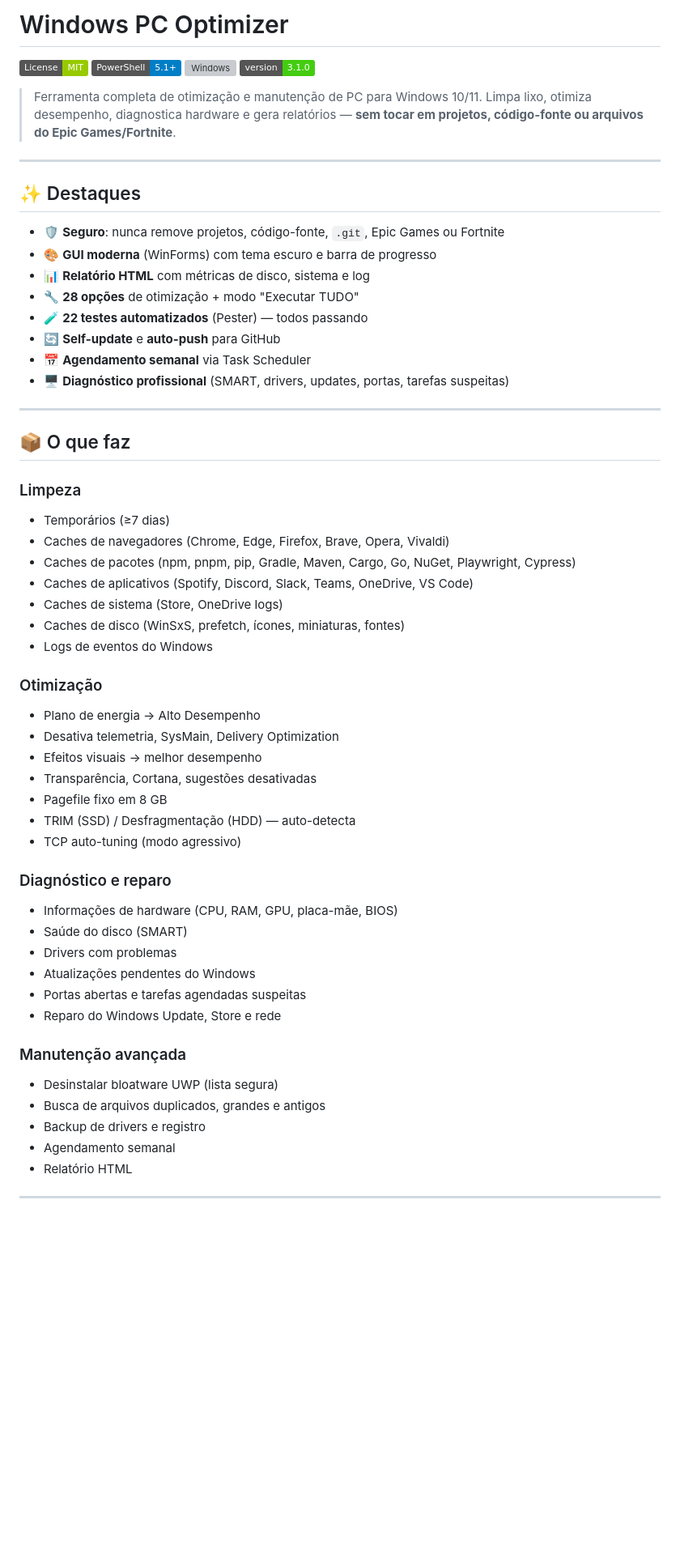
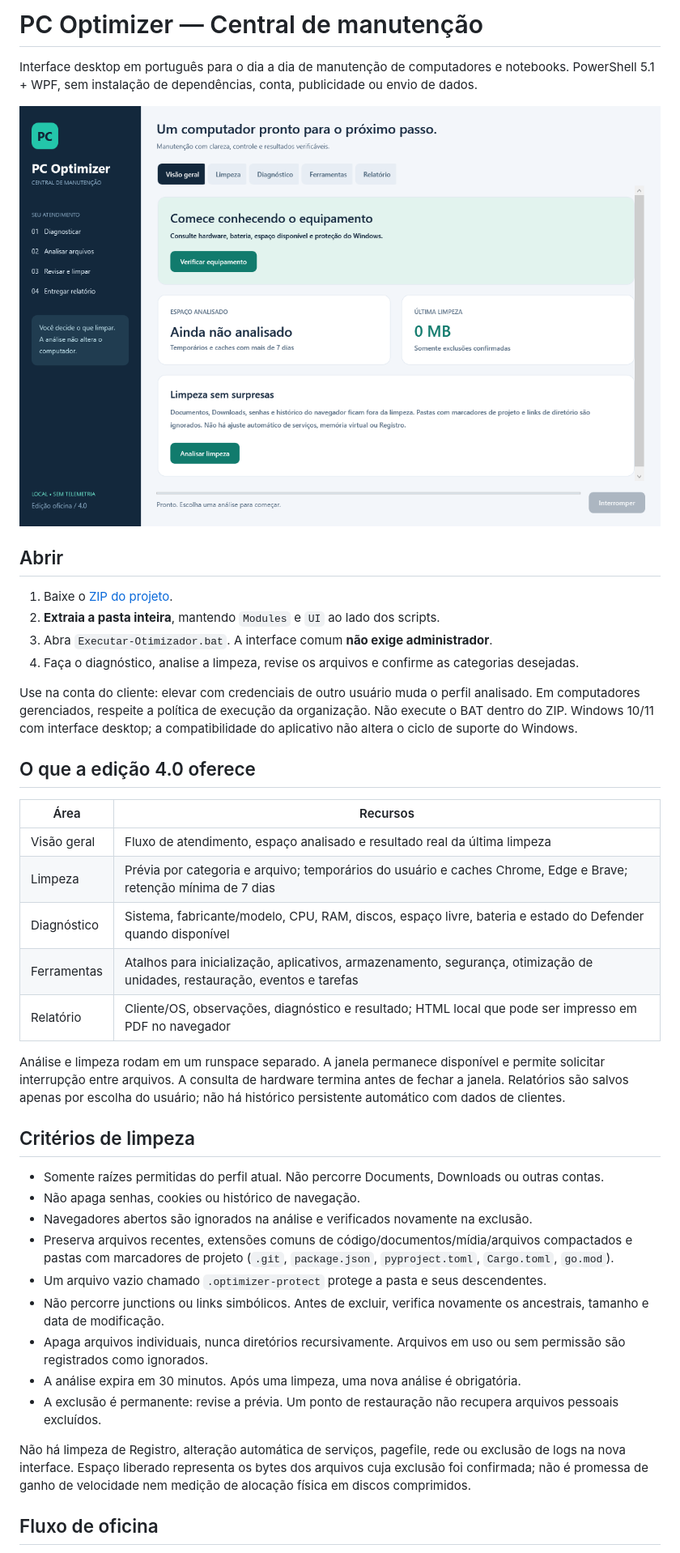
Before and after one commit to leonccunha21/windows-pc-optimizer, a Markdown page: README.md, the part around one of its changes. Shown at 81% size. Drawn GitHub-style; pictures changed too: docs/preview.png (added); badges without logos; blank space fills up the shorter version; grey boxes are pictures that could not be loaded.

```diff
--- a/README.md
+++ b/README.md
@@ -1,62 +1,43 @@
-# Windows PC Optimizer
+# PC Optimizer — Central de manutenção
 
-[![License: MIT](https://img.shields.io/badge/License-MIT-green.svg)](LICENSE)
-[![PowerShell](https://img.shields.io/badge/PowerShell-5.1%2B-blue.svg)](https://github.com/PowerShell/PowerShell)
-[![Windows](https://img.shields.io/badge/Windows-10%2F11-0078D6.svg)](https://www.microsoft.com/windows)
-[![Version](https://img.shields.io/badge/version-3.1.0-brightgreen.svg)](CHANGELOG.md)
+Interface desktop em português para o dia a dia de manutenção de computadores e notebooks. PowerShell 5.1 + WPF, sem instalação de dependências, conta, publicidade ou envio de dados.
 
-> Ferramenta completa de otimização e manutenção de PC para Windows 10/11.
-> Limpa lixo, otimiza desempenho, diagnostica hardware e gera relatórios — **sem tocar em projetos, código-fonte ou arquivos do Epic Games/Fortnite**.
+![Interface da Central de manutenção](docs/preview.png)
 
----
+## Abrir
 
-## ✨ Destaques
+1. Baixe o [ZIP do projeto](https://github.com/leonccunha21/windows-pc-optimizer/archive/refs/heads/main.zip).
+2. **Extraia a pasta inteira**, mantendo `Modules` e `UI` ao lado dos scripts.
+3. Abra `Executar-Otimizador.bat`. A interface comum **não exige administrador**.
+4. Faça o diagnóstico, analise a limpeza, revise os arquivos e confirme as categorias desejadas.
 
-- 🛡️ **Seguro**: nunca remove projetos, código-fonte, `.git`, Epic Games ou Fortnite
-- 🎨 **GUI moderna** (WinForms) com tema escuro e barra de progresso
-- 📊 **Relatório HTML** com métricas de disco, sistema e log
-- 🔧 **28 opções** de otimização + modo "Executar TUDO"
-- 🧪 **22 testes automatizados** (Pester) — todos passando
-- 🔄 **Self-update** e **auto-push** para GitHub
-- 📅 **Agendamento semanal** via Task Scheduler
-- 🖥️ **Diagnóstico profissional** (SMART, drivers, updates, portas, tarefas suspeitas)
+Use na conta do cliente: elevar com credenciais de outro usuário muda o perfil analisado. Em computadores gerenciados, respeite a política de execução da organização. Não execute o BAT dentro do ZIP. Windows 10/11 com interface desktop; a compatibilidade do aplicativo não altera o ciclo de suporte do Windows.
 
----
+## O que a edição 4.0 oferece
 
-## 📦 O que faz
+| Área | Recursos |
+|---|---|
+| Visão geral | Fluxo de atendimento, espaço analisado e resultado real da última limpeza |
+| Limpeza | Prévia por categoria e arquivo; temporários do usuário e caches Chrome, Edge e Brave; retenção mínima de 7 dias |
+| Diagnóstico | Sistema, fabricante/modelo, CPU, RAM, discos, espaço livre, bateria e estado do Defender quando disponível |
+| Ferramentas | Atalhos para inicialização, aplicativos, armazenamento, segurança, otimização de unidades, restauração, eventos e tarefas |
+| Relatório | Cliente/OS, observações, diagnóstico e resultado; HTML local que pode ser impresso em PDF no navegador |
 
-### Limpeza
-- Temporários (≥7 dias)
-- Caches de navegadores (Chrome, Edge, Firefox, Brave, Opera, Vivaldi)
-- Caches de pacotes (npm, pnpm, pip, Gradle, Maven, Cargo, Go, NuGet, Playwright, Cypress)
-- Caches de aplicativos (Spotify, Discord, Slack, Teams, OneDrive, VS Code)
-- Caches de sistema (Store, OneDrive logs)
-- Caches de disco (WinSxS, prefetch, ícones, miniaturas, fontes)
-- Logs de eventos do Windows
+Análise e limpeza rodam em um runspace separado. A janela permanece disponível e permite solicitar interrupção entre arquivos. A consulta de hardware termina antes de fechar a janela. Relatórios são salvos apenas por escolha do usuário; não há histórico persistente automático com dados de clientes.
 
-### Otimização
-- Plano de energia → Alto Desempenho
-- Desativa telemetria, SysMain, Delivery Optimization
-- Efeitos visuais → melhor desempenho
-- Transparência, Cortana, sugestões desativadas
-- Pagefile fixo em 8 GB
-- TRIM (SSD) / Desfragmentação (HDD) — auto-detecta
-- TCP auto-tuning (modo agressivo)
+## Critérios de limpeza
 
-### Diagnóstico e reparo
-- Informações de hardware (CPU, RAM, GPU, placa-mãe, BIOS)
-- Saúde do disco (SMART)
-- Drivers com problemas
-- Atualizações pendentes do Windows
-- Portas abertas e tarefas agendadas suspeitas
-- Reparo do Windows Update, Store e rede
+- Somente raízes permitidas do perfil atual. Não percorre Documents, Downloads ou outras contas.
+- Não apaga senhas, cookies ou histórico de navegação.
+- Navegadores abertos são ignorados na análise e verificados novamente na exclusão.
+- Preserva arquivos recentes, extensões comuns de código/documentos/mídia/arquivos compactados e pastas com marcadores de projeto (`.git`, `package.json`, `pyproject.toml`, `Cargo.toml`, `go.mod`).
+- Um arquivo vazio chamado `.optimizer-protect` protege a pasta e seus descendentes.
+- Não percorre junctions ou links simbólicos. Antes de excluir, verifica novamente os ancestrais, tamanho e data de modificação.
+- Apaga arquivos individuais, nunca diretórios recursivamente. Arquivos em uso ou sem permissão são registrados como ignorados.
+- A análise expira em 30 minutos. Após uma limpeza, uma nova análise é obrigatória.
+- A exclusão é permanente: revise a prévia. Um ponto de restauração não recupera arquivos pessoais excluídos.
 
-### Manutenção avançada
-- Desinstalar bloatware UWP (lista segura)
-- Busca de arquivos duplicados, grandes e antigos
-- Backup de drivers e registro
-- Agendamento semanal
-- Relatório HTML
+Não há limpeza de Registro, alteração automática de serviços, pagefile, rede ou exclusão de logs na nova interface. Espaço liberado representa os bytes dos arquivos cuja exclusão foi confirmada; não é promessa de ganho de velocidade nem medição de alocação física em discos comprimidos.
 
----
+## Fluxo de oficina
 
```
Also changed, not shown: other parts of README.md (+16 -85 lines), CHANGELOG.md (+10 -0 lines), CONTRIBUTING.md (+23 -29 lines), docs/VALIDACAO.md (added, +20 -0 lines), 11 other files.
